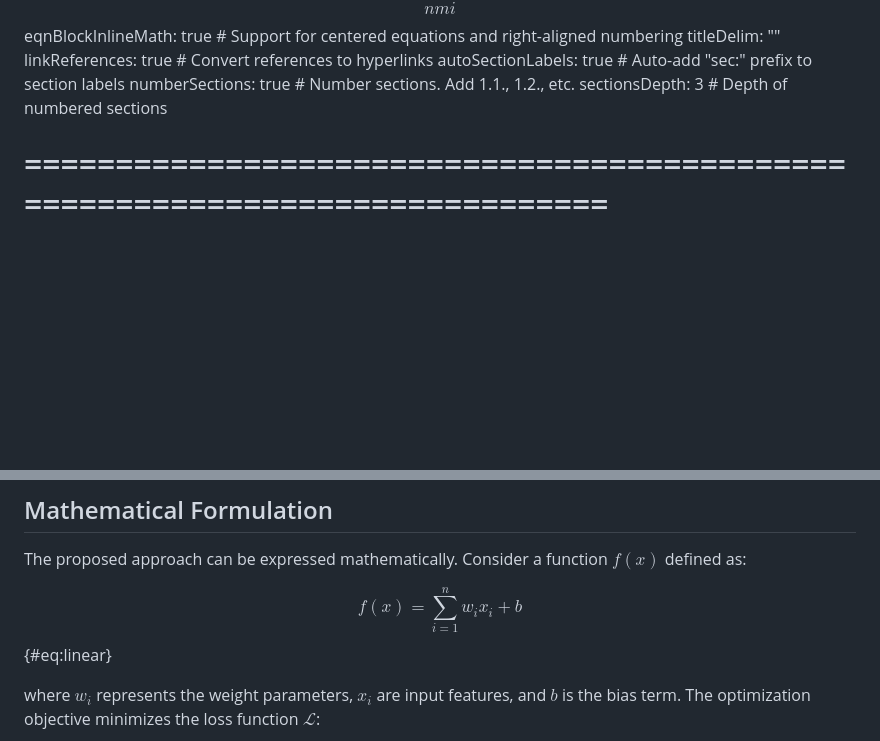
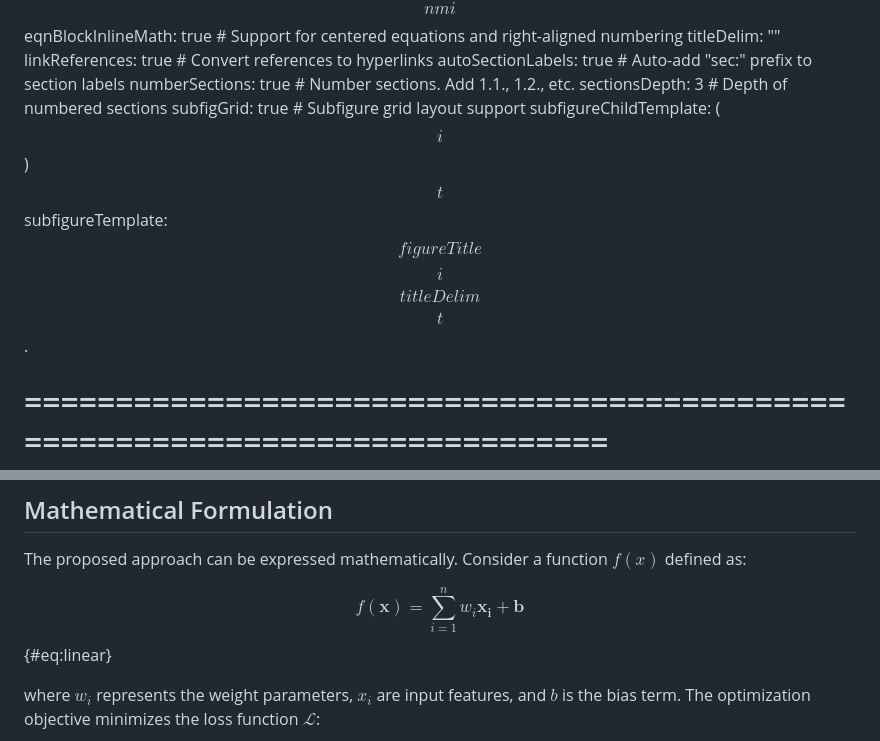
Before and after one commit to cesaryuan/pandoc-manuscript-template, a Markdown page: manuscript.md, 2 parts joined by grey strips. GitHub-like rendering; blank space fills up the shorter version.

Commit message:
feat: add subfigure support with customizable templates in manuscript.md

```diff
--- a/manuscript.md
+++ b/manuscript.md
@@ -39,6 +39,9 @@ linkReferences: true        # Convert references to hyperlinks
 autoSectionLabels: true     # Auto-add "sec:" prefix to section labels
 numberSections: true        # Number sections. Add 1.1., 1.2., etc.
 sectionsDepth: 3            # Depth of numbered sections
+subfigGrid: true            # Subfigure grid layout support
+subfigureChildTemplate: ($$i$$) $$t$$
+subfigureTemplate: $$figureTitle$$ $$i$$$$titleDelim$$ $$t$$.
 
 # =============================================================================
 # JOURNAL-SPECIFIC CONFIGURATION (Uncomment and customize as needed)
@@ -163,7 +166,7 @@ In @tbl:merged-cells, "Group A" spans two rows, "Group B" spans two rows, and th
 The proposed approach can be expressed mathematically. Consider a function $f(x)$ defined as:
 
 $$
-f(x) = \sum_{i=1}^{n} w_i x_i + b
+f(\boldsymbol{x}) = \sum_{i=1}^{n} w_i \boldsymbol{x_i + b}
 $$ {#eq:linear}
 
 where $w_i$ represents the weight parameters, $x_i$ are input features, and $b$ is the bias term. The optimization objective minimizes the loss function $\mathcal{L}$:
```
